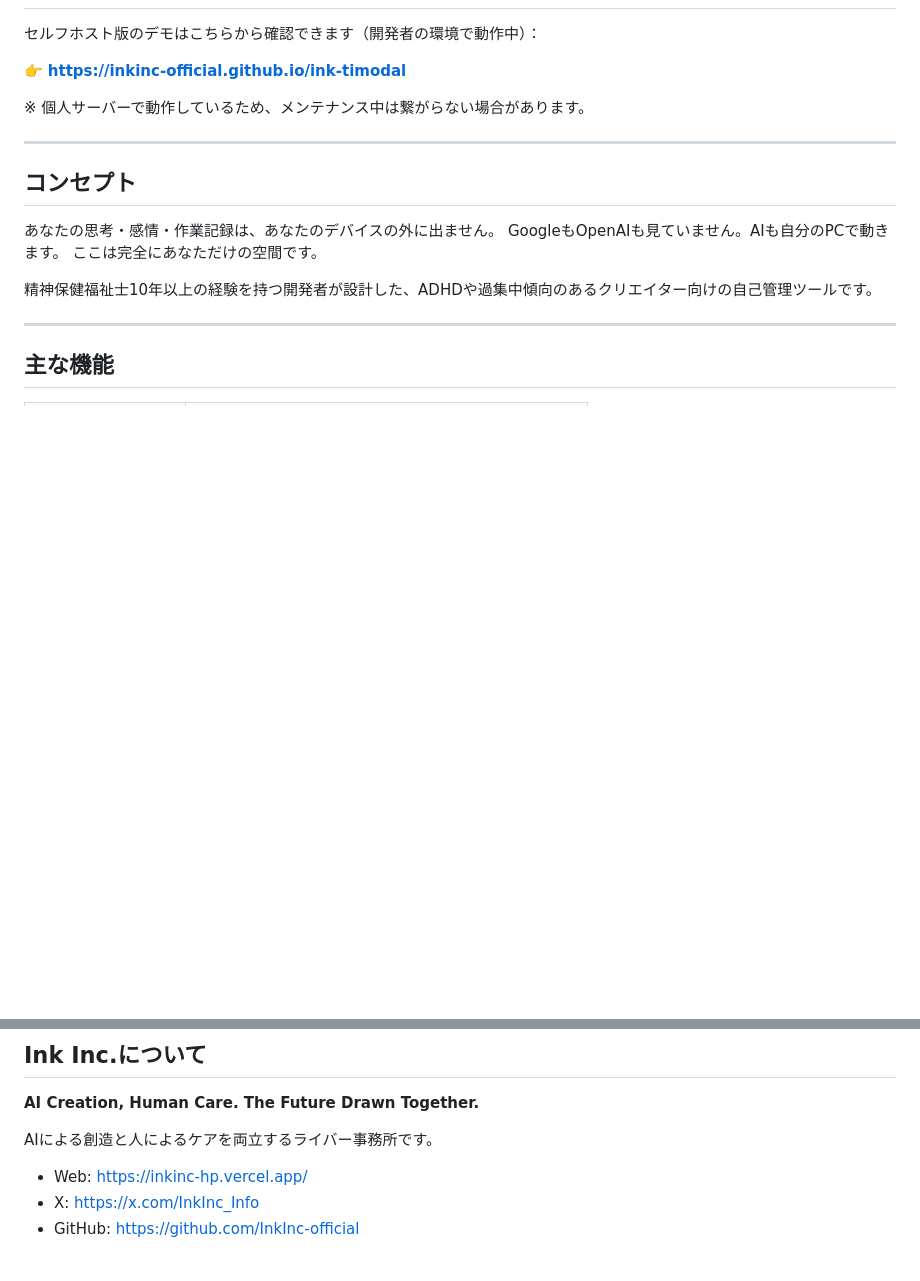
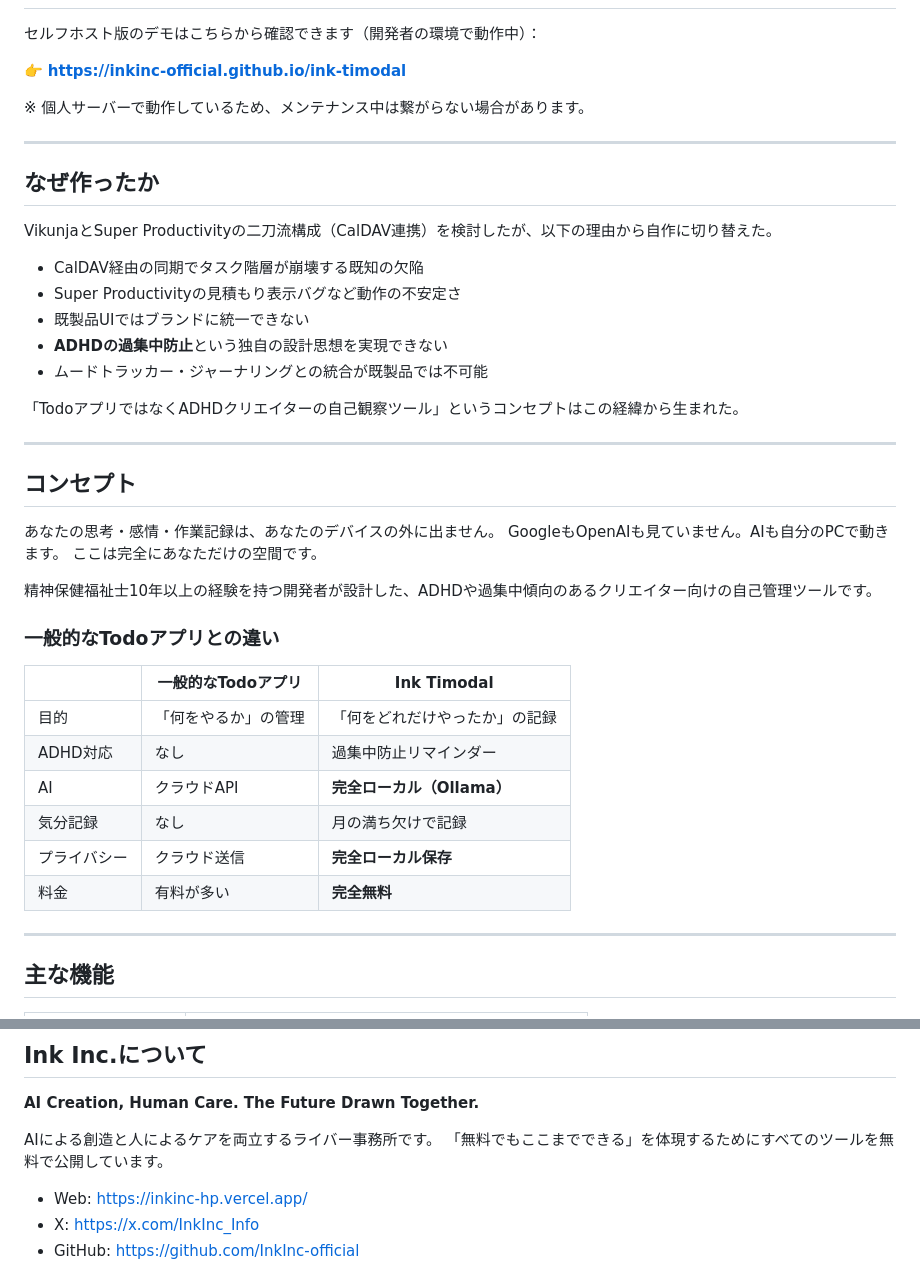
Before and after one commit to InkInc-official/ink-timodal, a Markdown page: README.md, 2 parts joined by grey strips. GitHub-like rendering; blank space fills up the shorter version.

Commit message:
docs: なぜ作ったか・Vikunja/SuperProductivity比較を追記

```diff
--- a/README.md
+++ b/README.md
@@ -20,6 +20,20 @@
 
 ---
 
+## なぜ作ったか
+
+VikunjaとSuper Productivityの二刀流構成（CalDAV連携）を検討したが、以下の理由から自作に切り替えた。
+
+- CalDAV経由の同期でタスク階層が崩壊する既知の欠陥
+- Super Productivityの見積もり表示バグなど動作の不安定さ
+- 既製品UIではブランドに統一できない
+- **ADHDの過集中防止**という独自の設計思想を実現できない
+- ムードトラッカー・ジャーナリングとの統合が既製品では不可能
+
+「TodoアプリではなくADHDクリエイターの自己観察ツール」というコンセプトはこの経緯から生まれた。
+
+---
+
 ## コンセプト
 
 あなたの思考・感情・作業記録は、あなたのデバイスの外に出ません。
@@ -27,6 +41,17 @@ GoogleもOpenAIも見ていません。AIも自分のPCで動きます。
 ここは完全にあなただけの空間です。
 
 精神保健福祉士10年以上の経験を持つ開発者が設計した、ADHDや過集中傾向のあるクリエイター向けの自己管理ツールです。
+
+### 一般的なTodoアプリとの違い
+
+| | 一般的なTodoアプリ | Ink Timodal |
+|---|---|---|
+| 目的 | 「何をやるか」の管理 | 「何をどれだけやったか」の記録 |
+| ADHD対応 | なし | 過集中防止リマインダー |
+| AI | クラウドAPI | **完全ローカル（Ollama）** |
+| 気分記録 | なし | 月の満ち欠けで記録 |
+| プライバシー | クラウド送信 | **完全ローカル保存** |
+| 料金 | 有料が多い | **完全無料** |
 
 ---
 
@@ -142,6 +167,7 @@ MIT License — © 2026 黒井葉跡 / Ink Inc.
 **AI Creation, Human Care. The Future Drawn Together.**
 
 AIによる創造と人によるケアを両立するライバー事務所です。
+「無料でもここまでできる」を体現するためにすべてのツールを無料で公開しています。
 
 - Web: https://inkinc-hp.vercel.app/
 - X: https://x.com/InkInc_Info
```
